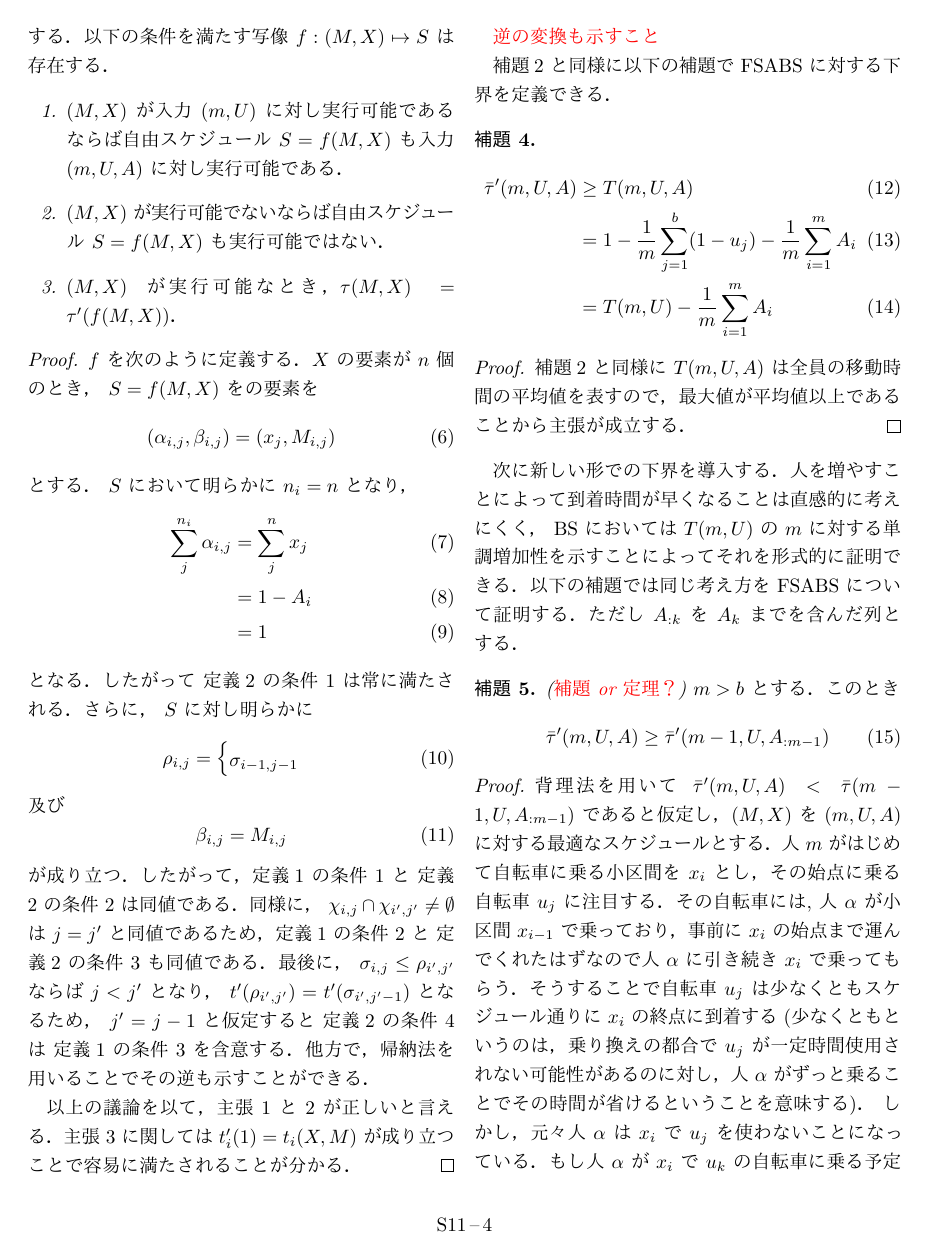
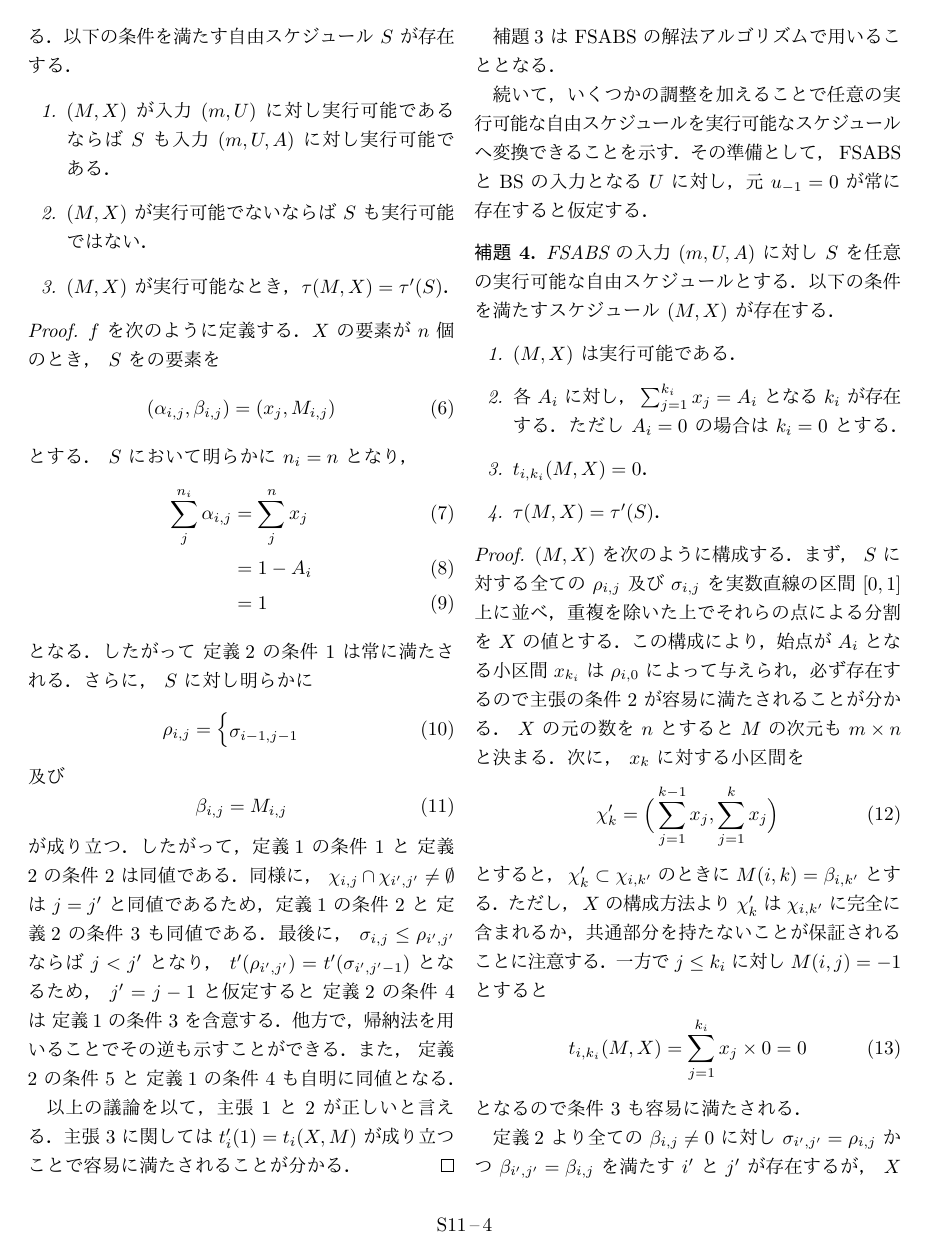
Before and after one commit to Stealthmate/la-2022-01, a LaTeX document (main.tex, which reads section-bs.tex, section-fsabs/defs.tex, section-fsabs/preliminary.tex): page 4 of 8 before the commit and page 4 of 9 after it. The pictures show the PDF file main.pdf that the author committed with the source.

Commit message:
Add lemma for S -> (M, X)

```diff
--- a/section-bs.tex
+++ b/section-bs.tex
@@ -30,11 +30,12 @@ BS の目標は全ての人及び自転車が点 1 (以降\emphasize{到着点})
 
 \begin{definition}\label{definition:bs-feasible-schedule}
   $(M, X)$ BS において実行可能解となるときかつそのときに限り，以下が満たされる．
-  \begin{itemize}
-  \item $M_{i, j} \neq 0 \implies \exists i^\prime \st M_{i^\prime, i - 1} = M_{i, j}$．
+  \begin{enumerate}
+  \item $M_{i, j} \neq 0 \implies \exists i^\prime \st M_{i^\prime, j - 1} = M_{i, j}$．
   \item $M_{i, j} \neq 0 \implies \forall i^\prime \neq i \pause M_{i^\prime, j} \neq M_{i, j}$．
   \item $M_{i, j} = M_{i^\prime, j - 1} \neq 0 \implies t_{i^\prime,j-1} \leq t_{i,j-1}$．
-  \end{itemize}
+  \item $\forall 1 \geq j \geq b\pause \exists i \st M_{i,n} = j$．
+  \end{enumerate}
 \end{definition}
 
 これらの定義を用いることで $M$ に対する線形計画法で $X$ と $\tau$ を求めることができる．したがって BS の鍵となるのは $M$ の計算である． \textcite{czyzowicz} は $\bar\tau$ の下界を 2 つ示し，いずれかが必ず満たされるようなスケジュール行列の計算方法を示した．それぞれの下界は以下の補題として定義する．
--- a/section-fsabs/defs.tex
+++ b/section-fsabs/defs.tex
@@ -25,6 +25,7 @@ $S$ において人 $i$ が点 $x \geq A_i$ に到達する時間を $t^{\prime}
   \item $\beta_{i,j} \neq 0$ であるならば $\sigma_{i^\prime, j^\prime} = \rho_{i,j} \text{ かつ } \beta_{i,j} = \beta_{i^\prime, j^\prime}$ を満たす $i^\prime$, $j^\prime$ が存在する．
   \item $\beta_{i,j} \neq 0$ であるならば $\chi_{i,j} \cap \chi_{i^\prime,j^\prime} \neq \emptyset$ となるような $i^\prime$ 及び $j^\prime$ に対し $\beta_{i,j} \neq \beta_{i^\prime,j ^\prime}$．
   \item $\beta_{i,j} = \beta_{i^\prime, j^\prime}$ 及び $\sigma_{i,j} \leq \rho_{i^\prime, j^{\prime}}$ ならば $t^{\prime}_i(\sigma_{i, j}) \leq t^{\prime}_{i^\prime}(\rho_{i^\prime, j^\prime})$．
+  \item $\forall j \st 1 \leq j \leq b\pause \exists i \st \beta_{i,n_i} = j$．
   \end{enumerate}
 \end{definition}
 
--- a/section-fsabs/preliminary.tex
+++ b/section-fsabs/preliminary.tex
@@ -1,6 +1,9 @@
 本節では FSABS と BS の解の形の互換性について説明した上で， FSABS の下界を定める．
 
 問題の定義上， BS のインスタンス集合は意味的に FSABS のインスタンス集合の部分集合である．すなわち，任意の BS のインスタンス $(m, U)$ とそれに対する実行可能なスケジュール $(M, X)$ に対し $\forall i\pause A_i = 0$ と置くと， $\tau(M, X) = \tau^\prime(m, U, S)$ となるような実行可能な自由スケジュール $S$ が存在する．この変換を行う写像を次の補題で定義する．
-\begin{lemma}
-  BS の入力 $(m, U)$ に対し $(M, X)$ を任意のスケジュールとすし， $A$ を $m$ 個の 0 からなる列とする．以下の条件を満たす写像 $f: (M, X) \mapsto S$ は存在する．
+\begin{lemma}\label{lemma:bs-to-fsabs}
+  BS の入力 $(m, U)$ に対し $(M, X)$ を任意のスケジュールとし， $A$ を $m$ 個の 0 からなる列とする．以下の条件を満たす自由スケジュール $S$ が存在する．
   \begin{enumerate}
+  \item $(M, X)$ が入力 $(m, U)$ に対し実行可能であるならば $S$ も入力 $(m, U, A)$ に対し実行可能である．
+  \item $(M, X)$ が実行可能でないならば $S$ も実行可能ではない．
+  \item $(M, X)$ が実行可能なとき，$\tau(M, X) = \tau^\prime(S)$．
@@ -10,7 +10,7 @@
   \end{enumerate}
 \end{lemma}
 \begin{proof}
-  $f$ を次のように定義する．$X$ の要素が $n$ 個のとき， $S = f{(M, X)}$ をの要素を
+  $f$ を次のように定義する．$X$ の要素が $n$ 個のとき， $S$ をの要素を
   \begin{equation}
     (\alpha_{i,j}, \beta_{i,j}) = (x_j, M_{i,j})
   \end{equation}
@@ -34,10 +34,33 @@
 
   以上の議論を以て，主張 1 と 2 が正しいと言える．主張 3 に関しては $t^\prime_i(1) = t_i(X, M)$ が成り立つことで容易に満たされることが分かる．
 \end{proof}
+\lemref{bs-to-fsabs} は FSABS の解法アルゴリズムで用いることとなる．
 
-{\color{red}逆の変換も示すこと}
+続いて，いくつかの調整を加えることで任意の実行可能な自由スケジュールを実行可能なスケジュールへ変換できることを示す．その準備として， FSABS と BS の入力となる $U$ に対し，元 $u_{-1} = 0$ が常に存在すると仮定する．
+\begin{lemma}\label{lemma:fsabs-to-bs}
+  FSABS の入力 $(m, U, A)$ に対し $S$ を任意の実行可能な自由スケジュールとする．以下の条件を満たすスケジュール $(M, X)$ が存在する．
+  \begin{enumerate}
+  \item $(M, X)$ は実行可能である．
+  \item 各 $A_i$ に対し， $\sum_{j=1}^{k_i}x_j = A_i$ となる $k_i$ が存在する．ただし $A_i = 0$ の場合は $k_i = 0$ とする．
+  \item $t_{i,k_i}(M, X) = 0$．
+  \item $\tau(M, X) = \tau^\prime(S)$．
+  \end{enumerate}
+\end{lemma}
+\begin{proof}
+  $(M, X)$ を次のように構成する．まず， $S$ に対する全ての $\rho_{i,j}$ 及び $\sigma_{i,j}$ を実数直線の区間 $[0, 1]$ 上に並べ，重複を除いた上でそれらの点による分割を $X$ の値とする．この構成により，始点が $A_i$ となる小区間 $x_{k_i}$ は $\rho_{i,0}$ によって与えられ，必ず存在するので主張の条件 2 が容易に満たされることが分かる． $X$ の元の数を $n$ とすると $M$ の次元も $m\times n$ と決まる．次に， $x_k$ に対する小区間を
+  \begin{equation}
+    \chi^\prime_k = \Big(\sum_{j=1}^{k-1} x_j, \sum_{j=1}^{k} x_j\Big)
+  \end{equation}
+  とすると， $\chi^\prime_k \subset \chi_{i,k^\prime}$ のときに $M(i,k) = \beta_{i,k^\prime}$ とする．ただし， $X$ の構成方法より $\chi^\prime_k$ は $\chi_{i,k^\prime}$ に完全に含まれるか，共通部分を持たないことが保証されることに注意する．一方で $j \leq k_i$ に対し $M(i,j) = -1$ とすると
+  \begin{equation}
+    t_{i,k_i}(M, X) = \sum_{j = 1}^{k_i} x_j \times 0 = 0
+  \end{equation}
+  となるので条件 3 も容易に満たされる．
 
-\lemref{lower-bound-bs} と同様に以下の補題で FSABS に対する下界を定義できる．
+  \defref{fsabs-feasible-schedule} より全ての $\beta_{i,j} \neq 0$ に対し $\sigma_{i^\prime, j^\prime} = \rho_{i,j}$ かつ $\beta_{i^\prime, j^\prime} = \beta_{i,j}$ を満たす $i^\prime$ と $j^\prime$ が存在するが， $X$ の構成より $\sigma_{i^\prime, j^\prime} = \rho_{i,j}$ を満たすものは隣同士の小区間となるので \defref{bs-feasible-schedule} の条件 1 が満たされる．同様な考え方を用いることで \defref{bs-feasible-schedule} の他の条件も \defref{fsabs-feasible-schedule} の条件より容易に導出される．したがって $(M, X)$ も実行可能である．また， $t_i(M, X) = t^\prime_{i,n_i}(1)$ となることを利用すれば，主張の条件 4 が満たされる．
+\end{proof}
+
+以降は FSABS の下界について論じる． \lemref{lower-bound-bs} と同様に以下の補題で FSABS に対する下界を定義できる．
 \begin{lemma}
   \begin{align}
     \bar\tau^{\prime}(m, U, A) &\geq T(m, U, A) \\
@@ -58,7 +81,7 @@
   \end{equation}
 \end{lemma}
 \begin{proof}
-  背理法を用いて $\bar\tau^{\prime}(m, U, A) < \bar\tau(m - 1, U, A_{:m-1})$ であると仮定し，$(M, X)$ を $(m, U, A)$ に対する最適なスケジュールとする．
+  背理法を用いて $\bar\tau^{\prime}(m, U, A) < \bar\tau(m - 1, U, A_{:m-1})$ であると仮定し，$(M, X)$ を\lemref{fsabs-to-bs} により与えられる $(m, U, A)$ に対する最適なスケジュールとする．
   人 $m$ がはじめて自転車に乗る小区間を $x_i$ とし，その始点に乗る自転車 $u_j$ に注目する．その自転車には,
   人 $\alpha$ が小区間 $x_{i - 1}$ で乗っており，事前に $x_i$ の始点まで運んでくれたはずなので人 $\alpha$ に引き続き $x_i$ で乗ってもらう．そうすることで自転車 $u_j$ は少なくともスケジュール通りに $x_i$ の終点に到着する (少なくともというのは，乗り換えの都合で $u_j$ が一定時間使用されない可能性があるのに対し，人 $\alpha$ がずっと乗ることでその時間が省けるということを意味する)． しかし，元々人 $\alpha$ は $x_i$ で $u_j$ を使わないことになっている．もし人 $\alpha$ が $x_i$ で $u_k$ の自転車に乗る予定だったならば，今度は同じ議論を $u_k$ を運んでくれた人に対して適用する．それを繰り返すと，いずれ $x_i$ を徒歩で移動する予定だった人 $\beta$ にたどり着く (なぜなら自転車の数が $b \leq m - 1$ だからである)．その人は $x_{i - 1}$ で何かの自転車に乗っている前提だが，その自転車を引き続き使えば良い．
 
```
Also changed, not shown: custom.sty (+1 -0 lines), main.pdf, section-fsabs/defs.tex (2 more changed lines), section-fsabs/preliminary.tex (5 more changed lines).
